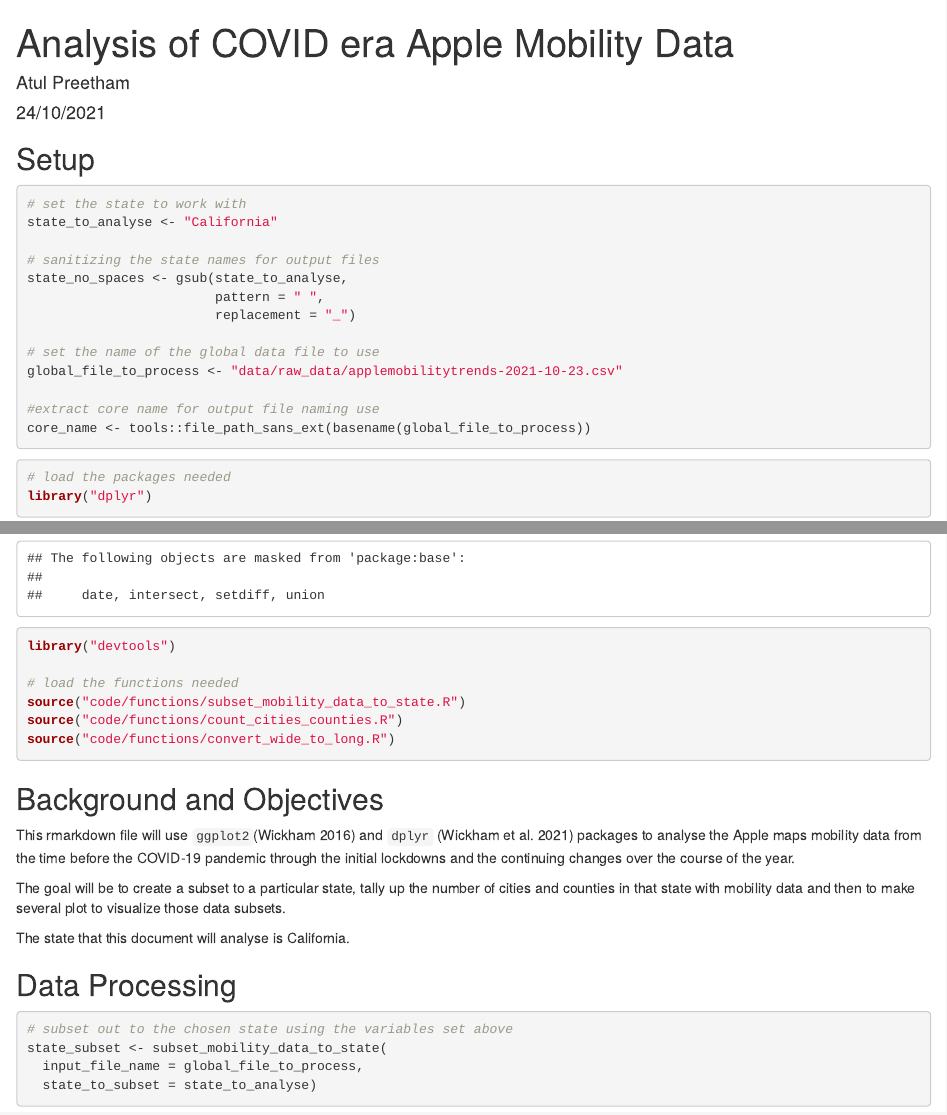
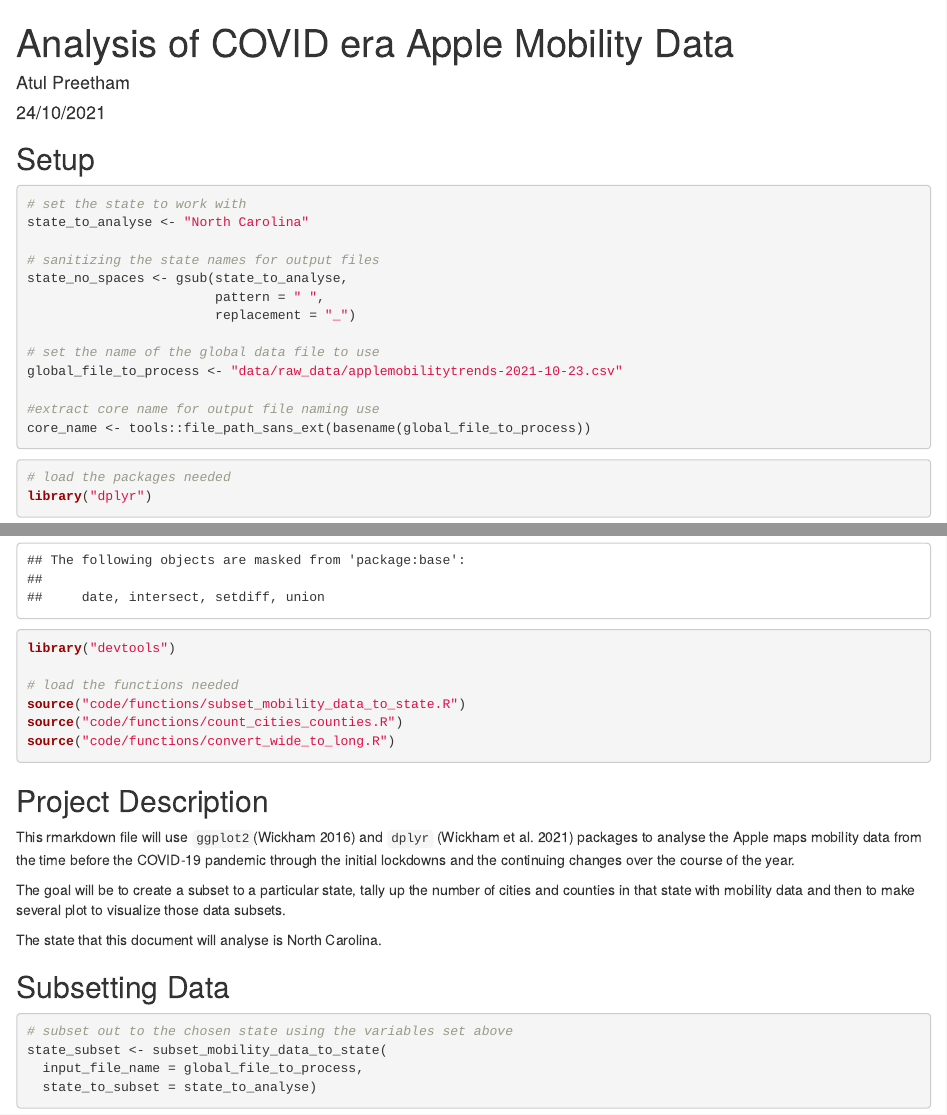
Before and after one commit to atulpreetham/analyse_apple_covid_mobility_dataset, an R Markdown document (Analysis.Rmd): the page in a window 1100 px wide, from its top, and a second part further down, joined at a grey line. Rendered offline with R 4.5, knitr and Pandoc, with nearby package versions; some code elsewhere in the file could not run offline.

Commit message:
Modifications and cleared lintr errors

````diff
--- a/Analysis.Rmd
+++ b/Analysis.Rmd
@@ -14,7 +14,7 @@ knitr::opts_chunk$set(echo = TRUE, message = TRUE)
 
 ```{r set-parameters}
 # set the state to work with
-state_to_analyse <- "California"
+state_to_analyse <- "North Carolina"
 
 # sanitizing the state names for output files
 state_no_spaces <- gsub(state_to_analyse,
@@ -43,7 +43,7 @@ source("code/functions/count_cities_counties.R")
 source("code/functions/convert_wide_to_long.R")
 ```
 
-## Background and Objectives
+## Project Description
 
 This rmarkdown file will use `ggplot2`[@ggplot2] and `dplyr` [@dplyr] packages to analyse the Apple maps mobility data from the time before the COVID-19 pandemic through the initial lockdowns and the continuing changes over the course of the year.
 
@@ -51,7 +51,7 @@ The goal will be to create a subset to a particular state, tally up the number o
 
 The state that this document will analyse is `r state_to_analyse`.
 
-## Data Processing
+## Subsetting Data
 
 ```{r subset-state}
 # subset out to the chosen state using the variables set above
````
Also changed, not shown: code/functions/convert_wide_to_long.R (+2 -2 lines), code/functions/subset_mobility_data_to_state.R (line endings or trailing spaces), Analysis.Rmd (2 more changed lines).
